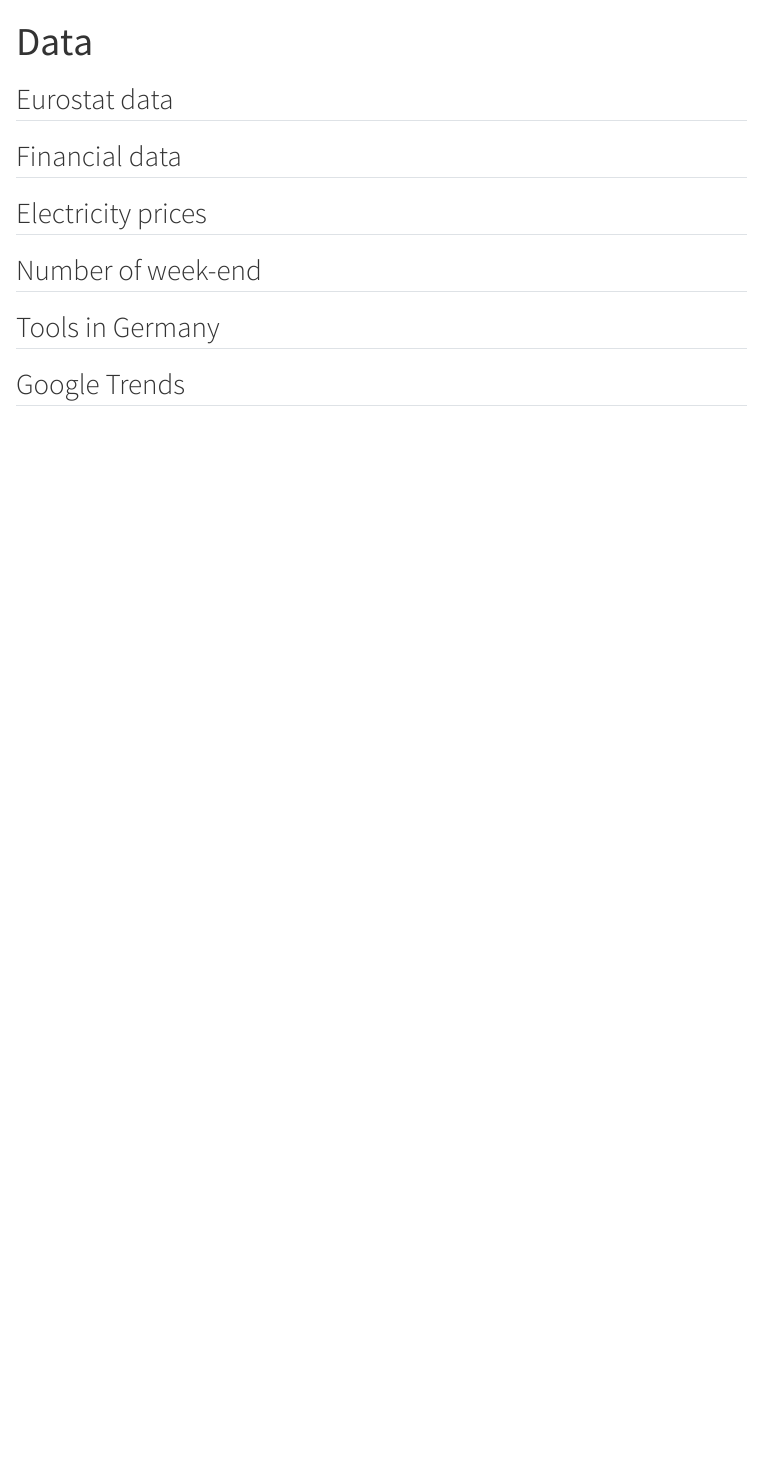
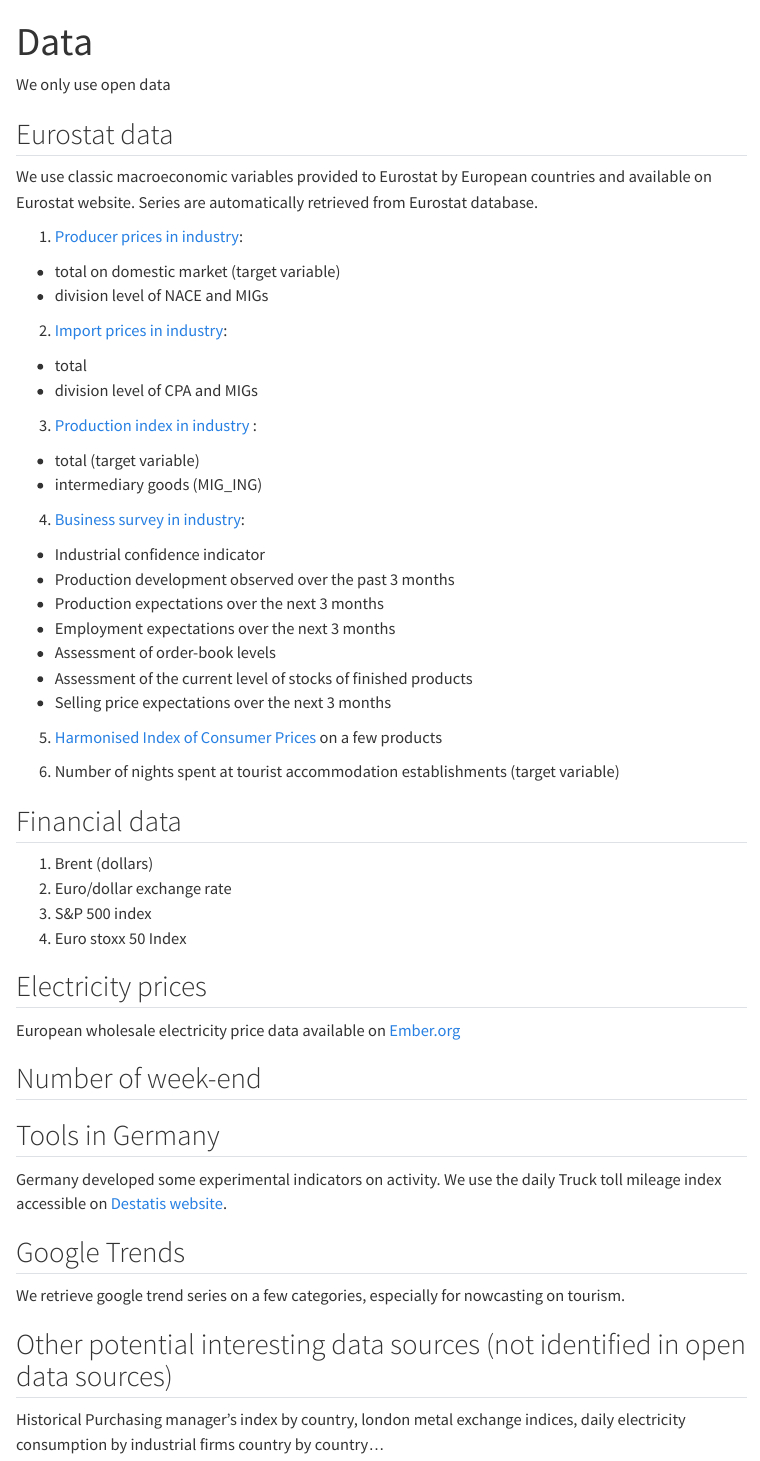
Before and after one commit to InseeFrLab/ESA-Nowcasting-2023, a Quarto document (website/data.qmd): the page in a window 1100 px wide, from its top. Rendered offline with R 4.5, knitr and Pandoc in place of Quarto, with nearby package versions; menus at the side of the page are left out.

Commit message:
Progress redaction by Pierre Co-authored-by: Pierre Leblanc <pierre.leblanc@insee.fr>

```diff
--- a/website/data.qmd
+++ b/website/data.qmd
@@ -2,14 +2,62 @@
 title: Data
 ---
 
+We only use open data
+
 ## Eurostat data
+
+We use classic macroeconomic variables provided to Eurostat by European countries and available on Eurostat website. Series are automatically retrieved from Eurostat database.
+
+1.  [Producer prices in industry](https://ec.europa.eu/eurostat/databrowser/view/sts_inppd_m/default/table?lang=en):
+
+-   total on domestic market (target variable)
+-   division level of NACE and MIGs
+
+2.  [Import prices in industry]():
+
+-   total
+-   division level of CPA and MIGs
+
+3.  [Production index in industry](https://ec.europa.eu/eurostat/databrowser/view/sts_inpr_m/default/table?lang=en) :
+
+-   total (target variable)
+-   intermediary goods (MIG_ING)
+
+4.  [Business survey in industry](https://ec.europa.eu/eurostat/databrowser/view/ei_bsin_m_r2/default/table?lang=en):
+
+-   Industrial confidence indicator
+-   Production development observed over the past 3 months
+-   Production expectations over the next 3 months
+-   Employment expectations over the next 3 months
+-   Assessment of order-book levels
+-   Assessment of the current level of stocks of finished products
+-   Selling price expectations over the next 3 months
+
+5.  [Harmonised Index of Consumer Prices](https://ec.europa.eu/eurostat/databrowser/view/prc_hicp_midx/default/table?lang=en) on a few products
+
+6.  Number of nights spent at tourist accommodation establishments (target variable)
 
 ## Financial data
 
+1.  Brent (dollars)
+2.  Euro/dollar exchange rate
+3.  S&P 500 index
+4.  Euro stoxx 50 Index
+
 ## Electricity prices
+
+European wholesale electricity price data available on [Ember.org](https://ember-climate.org/data-catalogue/european-wholesale-electricity-price-data/)
 
 ## Number of week-end
 
 ## Tools in Germany
 
+Germany developed some experimental indicators on activity. We use the daily Truck toll mileage index accessible on [Destatis website](https://www.destatis.de/EN/Service/EXDAT/Datensaetze/truck-toll-mileage.html).
+
 ## Google Trends
+
+We retrieve google trend series on a few categories, especially for nowcasting on tourism.
+
+## Other potential interesting data sources (not identified in open data sources)
+
+Historical Purchasing manager's index by country, london metal exchange indices, daily electricity consumption by industrial firms country by country...
```
Also changed, not shown: website/methodology.qmd (+13 -0 lines).
